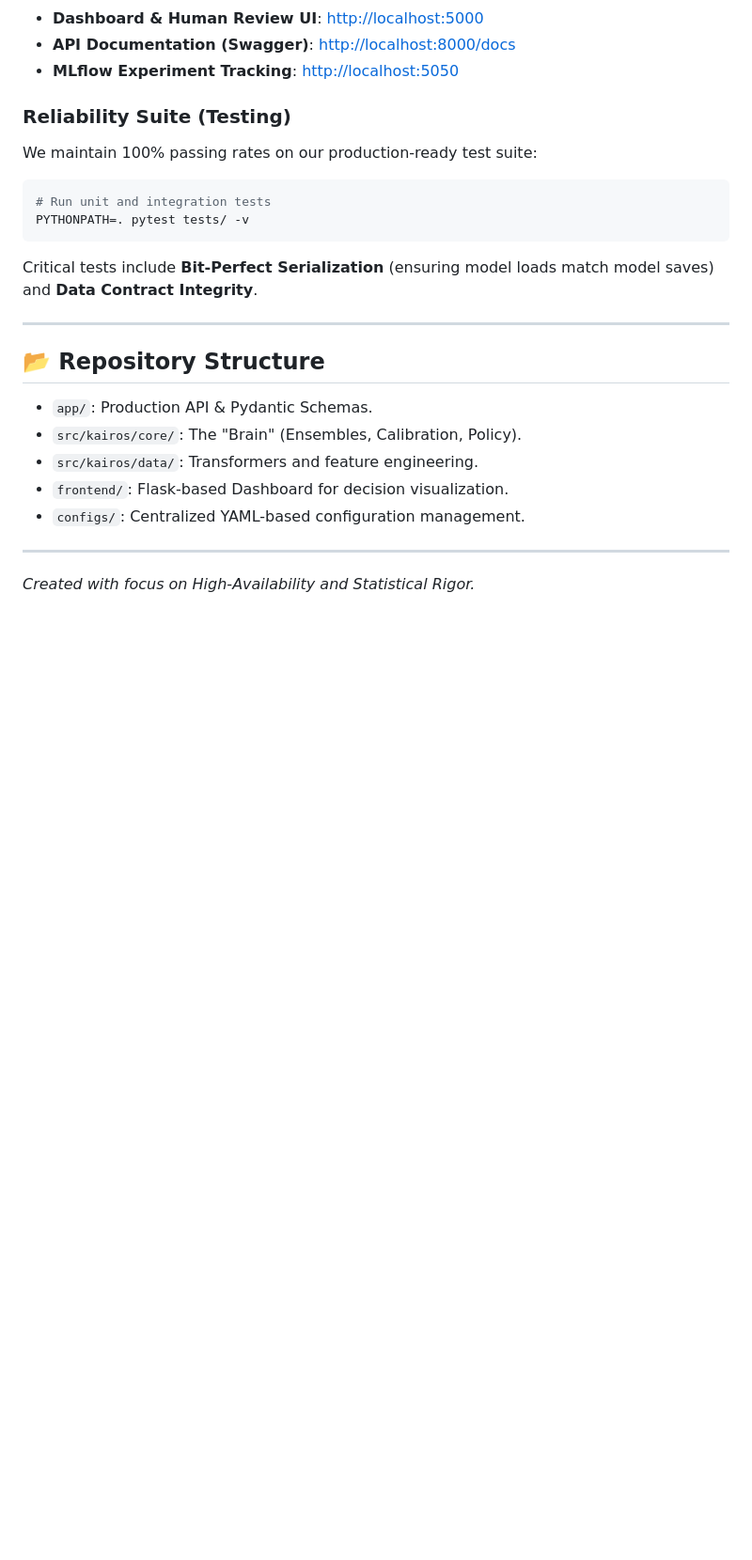
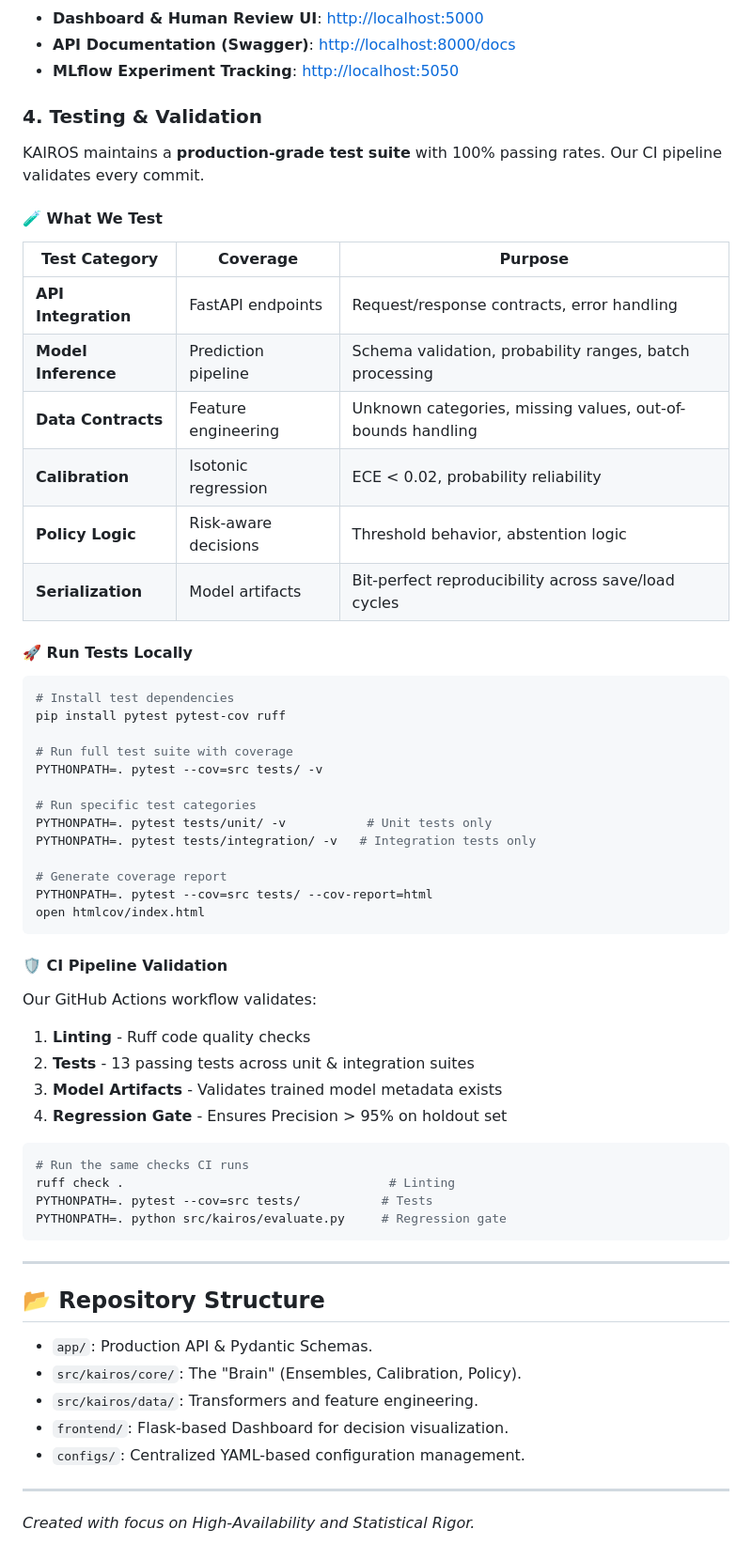
Before and after one commit to AbhijitMore/kairos, a Markdown page: README.md, the part around the change. Shown at 94% size. Drawn GitHub-style; blank space fills up the shorter version.

Commit message:
Add comprehensive testing documentation to README
- Add detailed table showing what is tested (API, calibration, data contracts, etc.)
- Provide clear local test execution commands
- Document CI pipeline validation steps
- Show how to run specific test categories
- Include coverage report generation instructions
- Make testing transparent and reproducible for reviewers

````diff
--- a/README.md
+++ b/README.md
@@ -142,16 +142,54 @@ curl -X POST http://localhost:8000/predict \
 - **API Documentation (Swagger)**: [http://localhost:8000/docs](http://localhost:8000/docs)
 - **MLflow Experiment Tracking**: [http://localhost:5050](http://localhost:5050)
 
-### Reliability Suite (Testing)
+### 4. Testing & Validation
 
-We maintain 100% passing rates on our production-ready test suite:
+KAIROS maintains a **production-grade test suite** with 100% passing rates. Our CI pipeline validates every commit.
+
+#### 🧪 **What We Test**
+
+| Test Category       | Coverage             | Purpose                                                    |
+| ------------------- | -------------------- | ---------------------------------------------------------- |
+| **API Integration** | FastAPI endpoints    | Request/response contracts, error handling                 |
+| **Model Inference** | Prediction pipeline  | Schema validation, probability ranges, batch processing    |
+| **Data Contracts**  | Feature engineering  | Unknown categories, missing values, out-of-bounds handling |
+| **Calibration**     | Isotonic regression  | ECE < 0.02, probability reliability                        |
+| **Policy Logic**    | Risk-aware decisions | Threshold behavior, abstention logic                       |
+| **Serialization**   | Model artifacts      | Bit-perfect reproducibility across save/load cycles        |
+
+#### 🚀 **Run Tests Locally**
 
 ```bash
-# Run unit and integration tests
-PYTHONPATH=. pytest tests/ -v
+# Install test dependencies
+pip install pytest pytest-cov ruff
+
+# Run full test suite with coverage
+PYTHONPATH=. pytest --cov=src tests/ -v
+
+# Run specific test categories
+PYTHONPATH=. pytest tests/unit/ -v           # Unit tests only
+PYTHONPATH=. pytest tests/integration/ -v   # Integration tests only
+
+# Generate coverage report
+PYTHONPATH=. pytest --cov=src tests/ --cov-report=html
+open htmlcov/index.html
 ```
 
-Critical tests include **Bit-Perfect Serialization** (ensuring model loads match model saves) and **Data Contract Integrity**.
+#### 🛡️ **CI Pipeline Validation**
+
+Our GitHub Actions workflow validates:
+
+1. **Linting** - Ruff code quality checks
+2. **Tests** - 13 passing tests across unit & integration suites
+3. **Model Artifacts** - Validates trained model metadata exists
+4. **Regression Gate** - Ensures Precision > 95% on holdout set
+
+```bash
+# Run the same checks CI runs
+ruff check .                                    # Linting
+PYTHONPATH=. pytest --cov=src tests/           # Tests
+PYTHONPATH=. python src/kairos/evaluate.py     # Regression gate
+```
 
 ---
 
````
